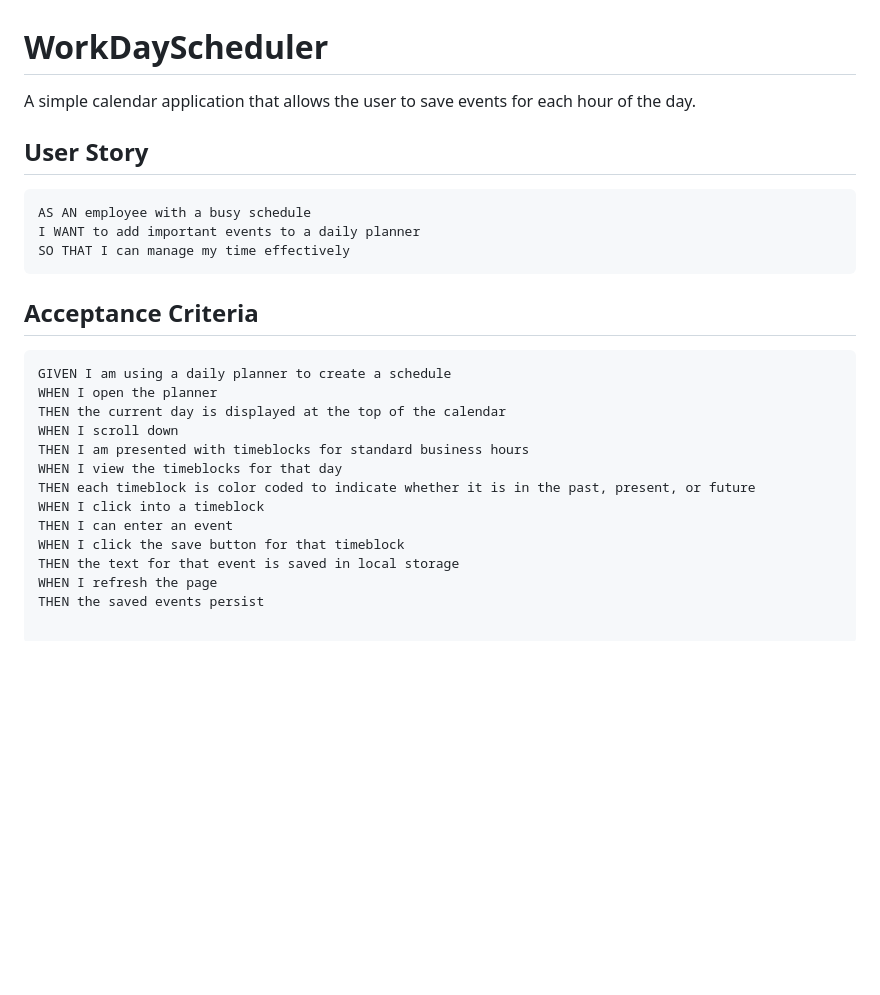
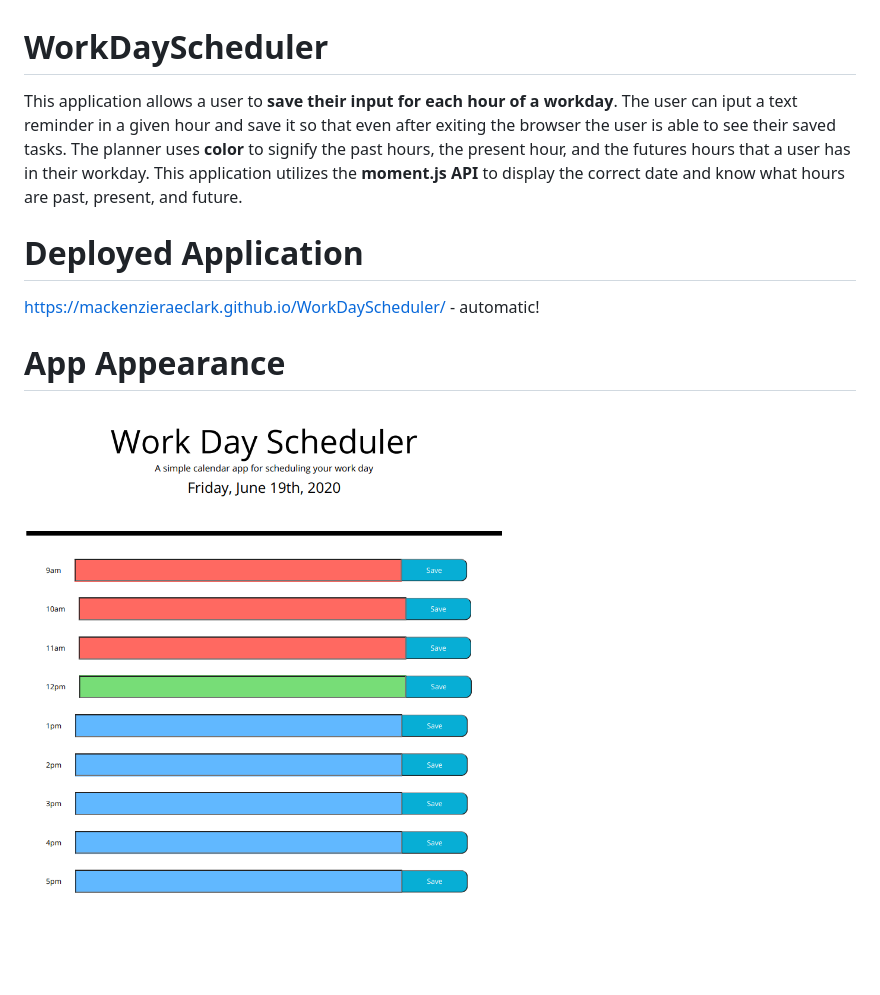
Before and after one commit to mackenzieraeclark/WorkDayScheduler, a Markdown page: README.md, the part around the change. GitHub-like rendering; pictures changed too: assets/images/deployedApp.png (added); blank space fills up the shorter version.

Commit message:
final commit, readMe updated

````diff
--- a/README.md
+++ b/README.md
@@ -1,27 +1,9 @@
 # WorkDayScheduler
-A simple calendar application that allows the user to save events for each hour of the day.
+This application allows a user to **save their input for each hour of a workday**. The user can iput a text reminder in a given hour and save it so that even after exiting the browser the user is able to see their saved tasks. The planner uses **color** to signify the past hours, the present hour, and the futures hours that a user has in their workday. This application utilizes the **moment.js API** to display the correct date and know what hours are past, present, and future.
 
-## User Story
+# Deployed Application
+https://mackenzieraeclark.github.io/WorkDayScheduler/ - automatic!
 
-```
-AS AN employee with a busy schedule
-I WANT to add important events to a daily planner
-SO THAT I can manage my time effectively
-```
+# App Appearance
 
-## Acceptance Criteria
-
-```
-GIVEN I am using a daily planner to create a schedule
-WHEN I open the planner
-THEN the current day is displayed at the top of the calendar
-WHEN I scroll down
-THEN I am presented with timeblocks for standard business hours
-WHEN I view the timeblocks for that day
-THEN each timeblock is color coded to indicate whether it is in the past, present, or future
-WHEN I click into a timeblock
-THEN I can enter an event
-WHEN I click the save button for that timeblock
-THEN the text for that event is saved in local storage
-WHEN I refresh the page
-THEN the saved events persist
+![Screen Shot of Deployed Application](assets/images/deployedApp.png)
````
Also changed, not shown: 1 other file.
